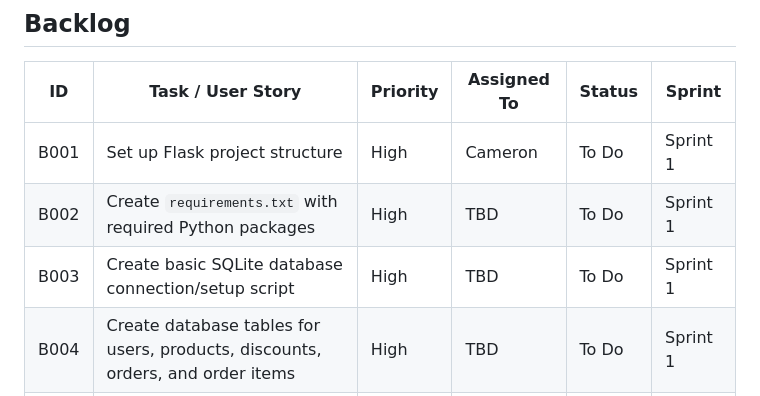
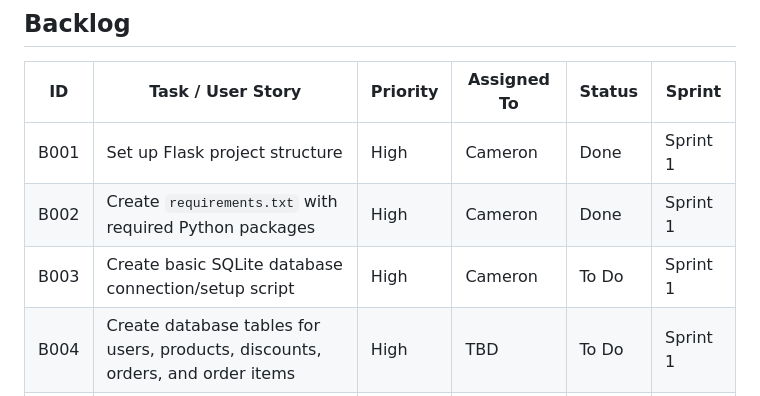
Before and after one commit to nhtduyen164/cs3773-online-grocery-internal-portal, a Markdown page: product-backlog.md, the part around the change. Drawn GitHub-style.

Commit message:
docs(backlog): update sprint one task status

```diff
--- a/product-backlog.md
+++ b/product-backlog.md
@@ -14,9 +14,9 @@ Since the final project deadline is July 30, the team will use a compressed thre
 
 | ID   | Task / User Story                                                               | Priority | Assigned To | Status | Sprint   |
 | ---- | ------------------------------------------------------------------------------- | -------- | ----------- | ------ | -------- |
-| B001 | Set up Flask project structure                                                  | High     | Cameron         | To Do  | Sprint 1 |
-| B002 | Create `requirements.txt` with required Python packages                         | High     | TBD         | To Do  | Sprint 1 |
-| B003 | Create basic SQLite database connection/setup script                            | High     | TBD         | To Do  | Sprint 1 |
+| B001 | Set up Flask project structure                                                  | High     | Cameron         | Done  | Sprint 1 |
+| B002 | Create `requirements.txt` with required Python packages                         | High     | Cameron         | Done  | Sprint 1 |
+| B003 | Create basic SQLite database connection/setup script                            | High     | Cameron         | To Do  | Sprint 1 |
 | B004 | Create database tables for users, products, discounts, orders, and order items  | High     | TBD         | To Do  | Sprint 1 |
 | B005 | Add seed data for internal users, products, and customer orders                 | High     | TBD         | To Do  | Sprint 1 |
 | B006 | Create shared Bootstrap layout/base template                                    | High     | TBD         | To Do  | Sprint 1 |
```
